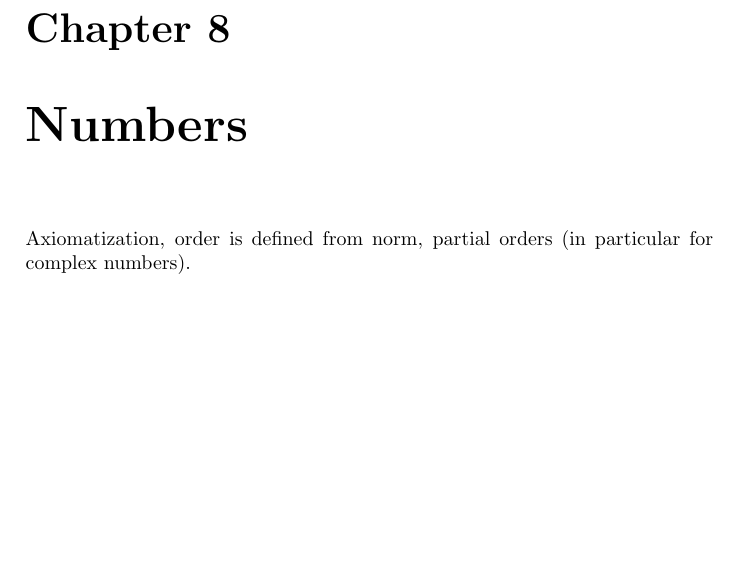
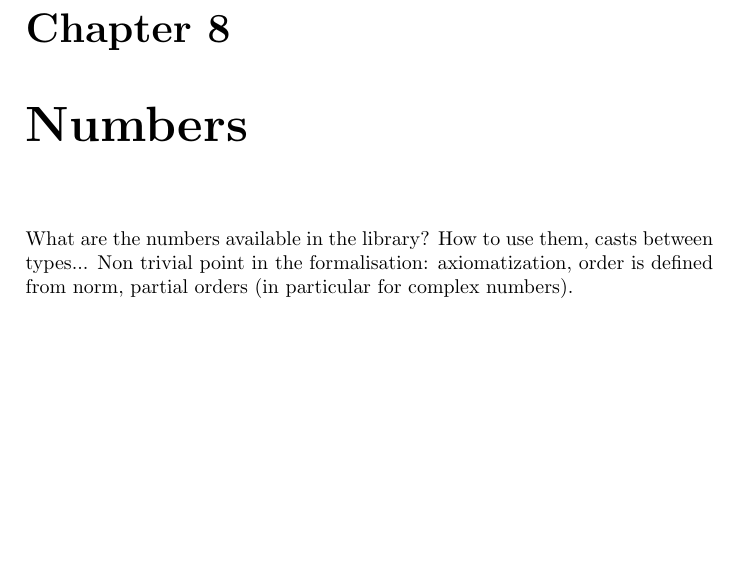
Before and after one commit to math-comp/mcb, a LaTeX book (tex/main.tex): part of page 25 of 49, cut so that both start at the same text. Compiled offline with pdfLaTeX.

Commit message:
Slightly more explicit text for the purpose of the numbers chapter.

```diff
--- a/tex/main.tex
+++ b/tex/main.tex
@@ -106,8 +106,11 @@ to hint the proof. This topic is probably at a wrong place.
 
 \chapter{Numbers}
 
-Axiomatization, order is defined from norm, partial orders (in
+What are the numbers available in the library? How to use them, casts
+between types... Non trivial point in the formalisation:
+axiomatization, order is defined from norm, partial orders (in
 particular for complex numbers).
+
 
 \chapter{Polynomials, Linear algebra}
 
```
